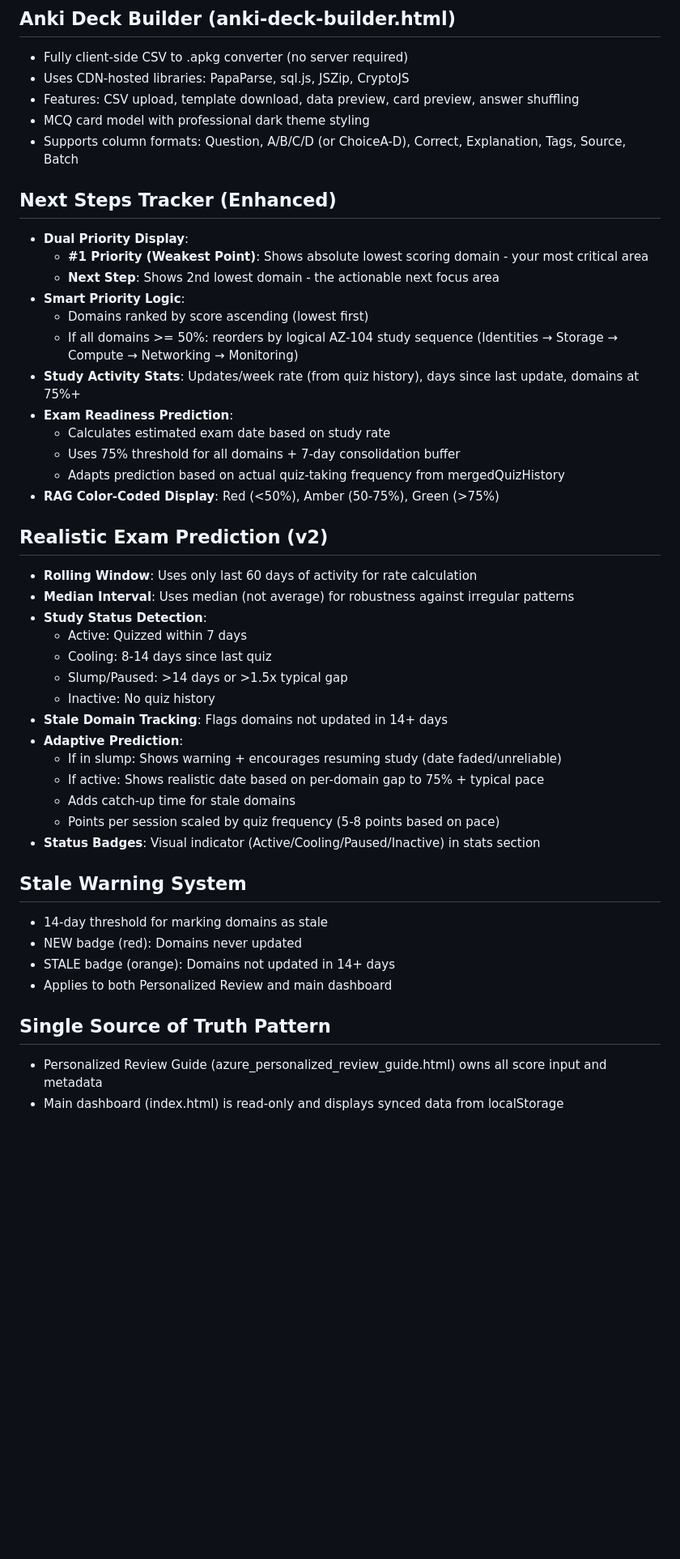
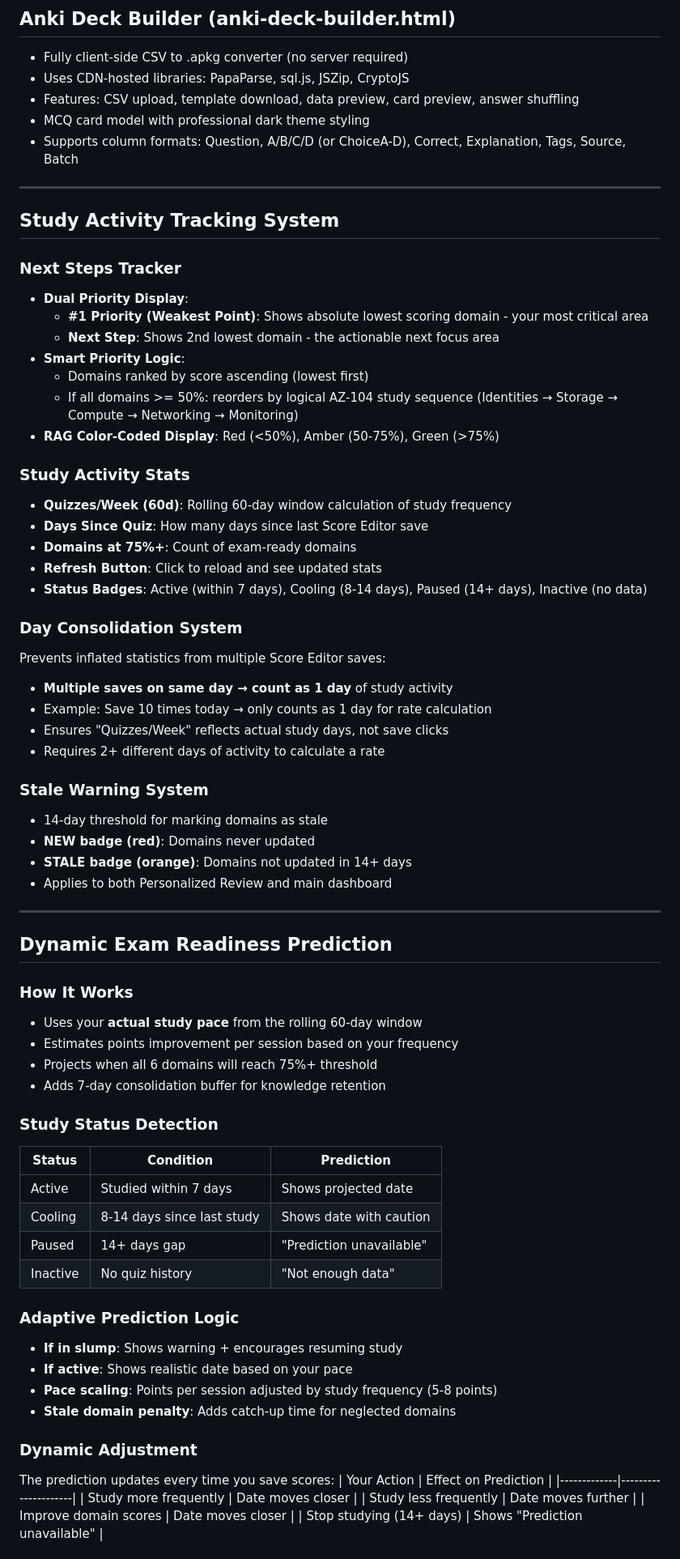
Before and after one commit to mikiemapo/azure-ebook-guides, a Markdown page: replit.md, the part around one of its changes. Shown at 81% size. GitHub-like rendering; blank space fills up the shorter version.

Commit message:
Update documentation for study tracking and prediction features
Update replit.md to include details on the Study Activity Tracking System, including Day Consolidation, Stale Warning System, and Exam Readiness Prediction enhancements.

Replit-Commit-Author: Agent
Replit-Commit-Session-Id: 55802479-3ed6-415c-8b5a-fa7d02f923f1
Replit-Commit-Checkpoint-Type: full_checkpoint
Replit-Commit-Event-Id: 6622a169-e9f0-4982-9dcc-244338d33e70
Replit-Commit-Screenshot-Url: https://storage.googleapis.com/screenshot-production-us-central1/7fb581cc-20d0-476c-95bd-e4ab01bb774e/55802479-3ed6-415c-8b5a-fa7d02f923f1/tb5uNpA
Replit-Helium-Checkpoint-Created: true

```diff
--- a/replit.md
+++ b/replit.md
@@ -58,42 +52,69 @@ Configured as a static site deployment serving the `docs/` directory.
 - MCQ card model with professional dark theme styling
 - Supports column formats: Question, A/B/C/D (or ChoiceA-D), Correct, Explanation, Tags, Source, Batch
 
-## Next Steps Tracker (Enhanced)
+---
+
+## Study Activity Tracking System
+
+### Next Steps Tracker
 - **Dual Priority Display**:
   - **#1 Priority (Weakest Point)**: Shows absolute lowest scoring domain - your most critical area
   - **Next Step**: Shows 2nd lowest domain - the actionable next focus area
 - **Smart Priority Logic**:
   - Domains ranked by score ascending (lowest first)
   - If all domains >= 50%: reorders by logical AZ-104 study sequence (Identities → Storage → Compute → Networking → Monitoring)
-- **Study Activity Stats**: Updates/week rate (from quiz history), days since last update, domains at 75%+
-- **Exam Readiness Prediction**:
-  - Calculates estimated exam date based on study rate
-  - Uses 75% threshold for all domains + 7-day consolidation buffer
-  - Adapts prediction based on actual quiz-taking frequency from mergedQuizHistory
 - **RAG Color-Coded Display**: Red (<50%), Amber (50-75%), Green (>75%)
 
-## Realistic Exam Prediction (v2)
-- **Rolling Window**: Uses only last 60 days of activity for rate calculation
-- **Median Interval**: Uses median (not average) for robustness against irregular patterns
-- **Study Status Detection**:
-  - Active: Quizzed within 7 days
-  - Cooling: 8-14 days since last quiz
-  - Slump/Paused: >14 days or >1.5x typical gap
-  - Inactive: No quiz history
-- **Stale Domain Tracking**: Flags domains not updated in 14+ days
-- **Adaptive Prediction**:
-  - If in slump: Shows warning + encourages resuming study (date faded/unreliable)
-  - If active: Shows realistic date based on per-domain gap to 75% + typical pace
-  - Adds catch-up time for stale domains
-  - Points per session scaled by quiz frequency (5-8 points based on pace)
-- **Status Badges**: Visual indicator (Active/Cooling/Paused/Inactive) in stats section
+### Study Activity Stats
+- **Quizzes/Week (60d)**: Rolling 60-day window calculation of study frequency
+- **Days Since Quiz**: How many days since last Score Editor save
+- **Domains at 75%+**: Count of exam-ready domains
+- **Refresh Button**: Click to reload and see updated stats
+- **Status Badges**: Active (within 7 days), Cooling (8-14 days), Paused (14+ days), Inactive (no data)
 
-## Stale Warning System
+### Day Consolidation System
+Prevents inflated statistics from multiple Score Editor saves:
+- **Multiple saves on same day → count as 1 day** of study activity
+- Example: Save 10 times today → only counts as 1 day for rate calculation
+- Ensures "Quizzes/Week" reflects actual study days, not save clicks
+- Requires 2+ different days of activity to calculate a rate
+
+### Stale Warning System
 - 14-day threshold for marking domains as stale
-- NEW badge (red): Domains never updated
-- STALE badge (orange): Domains not updated in 14+ days
+- **NEW badge (red)**: Domains never updated
+- **STALE badge (orange)**: Domains not updated in 14+ days
 - Applies to both Personalized Review and main dashboard
 
-## Single Source of Truth Pattern
-- Personalized Review Guide (azure_personalized_review_guide.html) owns all score input and metadata
-- Main dashboard (index.html) is read-only and displays synced data from localStorage
+---
+
+## Dynamic Exam Readiness Prediction
+
+### How It Works
+- Uses your **actual study pace** from the rolling 60-day window
+- Estimates points improvement per session based on your frequency
+- Projects when all 6 domains will reach 75%+ threshold
+- Adds 7-day consolidation buffer for knowledge retention
+
+### Study Status Detection
+| Status | Condition | Prediction |
+|--------|-----------|------------|
+| Active | Studied within 7 days | Shows projected date |
+| Cooling | 8-14 days since last study | Shows date with caution |
+| Paused | 14+ days gap | "Prediction unavailable" |
+| Inactive | No quiz history | "Not enough data" |
+
+### Adaptive Prediction Logic
+- **If in slump**: Shows warning + encourages resuming study
+- **If active**: Shows realistic date based on your pace
+- **Pace scaling**: Points per session adjusted by study frequency (5-8 points)
+- **Stale domain penalty**: Adds catch-up time for neglected domains
+
+### Dynamic Adjustment
+The prediction updates every time you save scores:
+| Your Action | Effect on Prediction |
+|-------------|---------------------|
+| Study more frequently | Date moves closer |
+| Study less frequently | Date moves further |
+| Improve domain scores | Date moves closer |
+| Stop studying (14+ days) | Shows "Prediction unavailable" |
+
```
Also changed, not shown: other parts of replit.md (+33 -6 lines).
